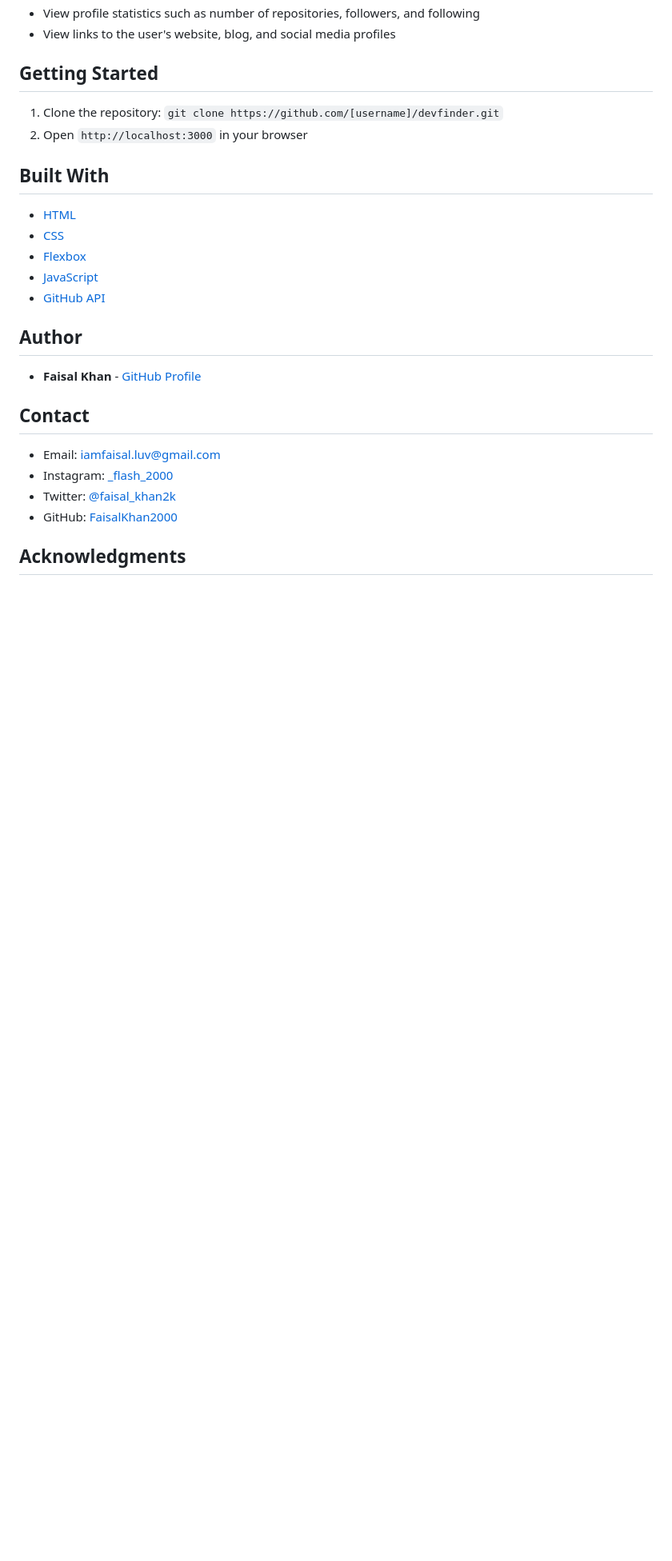
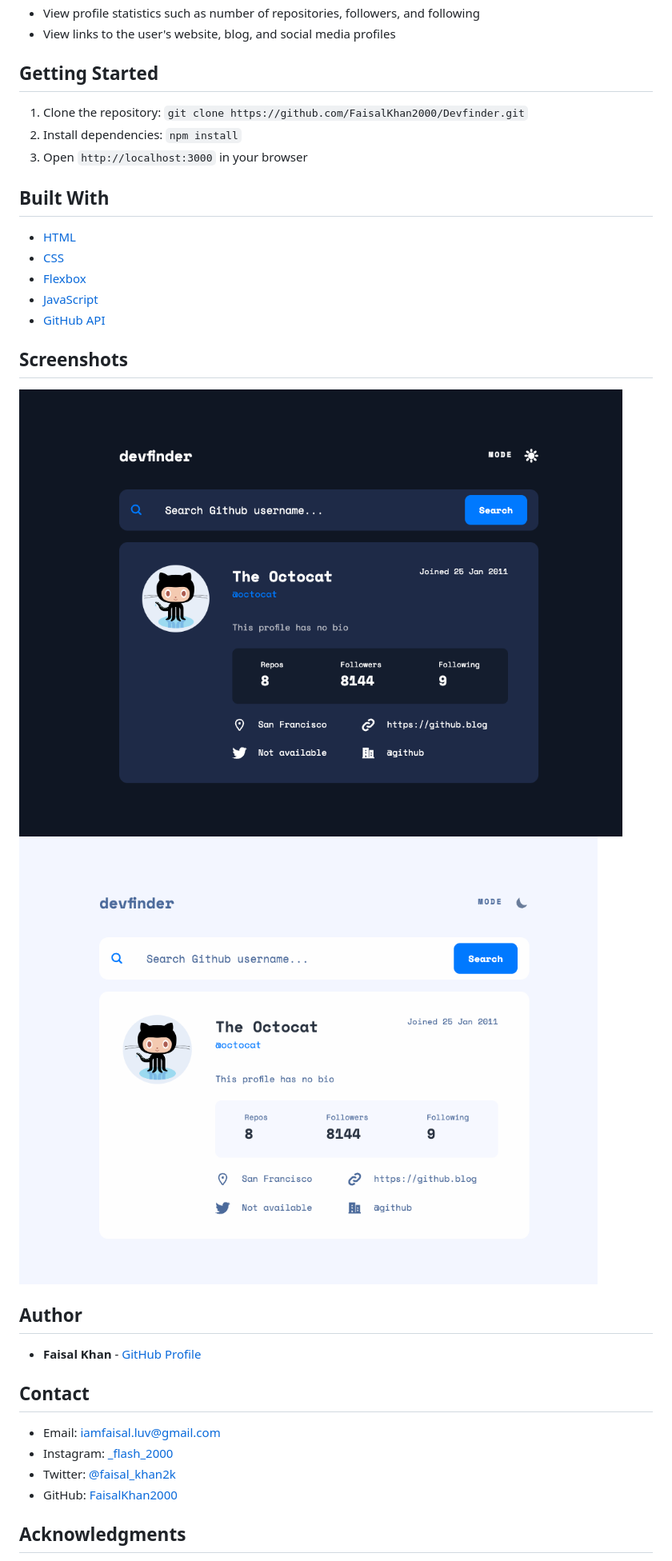
Before and after one commit to FaisalKhan2000/Devfinder, a Markdown page: Readme.md, the part around the change printed below. Shown: that part at 80% size. Drawn GitHub-style; pictures changed too: screenshots/darkmode.png (added), screenshots/lightmode.png (added); blank space fills up the shorter version.

```diff
--- a/Readme.md
+++ b/Readme.md
@@ -11,8 +11,9 @@ devfinder is a web application that allows users to search for GitHub profiles b
 
 ## Getting Started
 
-1. Clone the repository: `git clone https://github.com/[username]/devfinder.git`
-2. Open `http://localhost:3000` in your browser
+1. Clone the repository: `git clone https://github.com/FaisalKhan2000/Devfinder.git`
+2. Install dependencies: `npm install`
+3. Open `http://localhost:3000` in your browser
 
 ## Built With
 
@@ -22,5 +23,10 @@ devfinder is a web application that allows users to search for GitHub profiles b
 - [JavaScript](https://developer.mozilla.org/en-US/docs/Web/JavaScript)
 - [GitHub API](https://docs.github.com/en/rest/)
 
+## Screenshots
+
+![dark mode](./screenshots/darkmode.png)
+![light mode](./screenshots/lightmode.png)
+
 ## Author
 
```
Also changed, not shown: other parts of Readme.md (+1 -1 lines), 4 other files.
